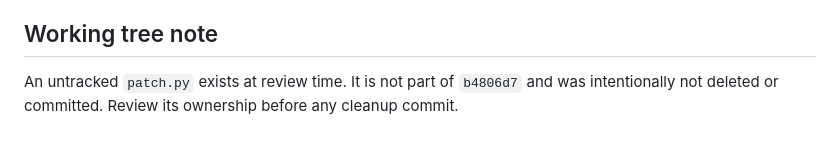
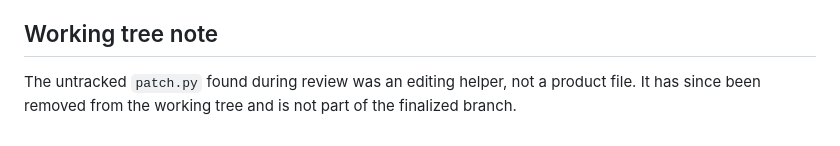
Before and after one commit to ARTS-Night/Headless-Web-Music-Remote, a Markdown page: docs/phase-1b-review.md, the part around the change. Drawn GitHub-style.

Commit message:
docs: record AGY helper removal

```diff
--- a/docs/phase-1b-review.md
+++ b/docs/phase-1b-review.md
@@ -87,6 +87,6 @@ introduced.
 
 ## Working tree note
 
-An untracked `patch.py` exists at review time. It is not part of `b4806d7` and
-was intentionally not deleted or committed. Review its ownership before any
-cleanup commit.
+The untracked `patch.py` found during review was an editing helper, not a
+product file. It has since been removed from the working tree and is not part
+of the finalized branch.
```
